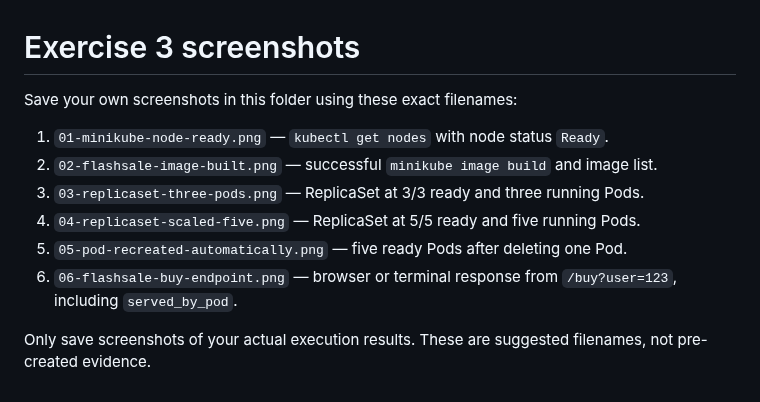
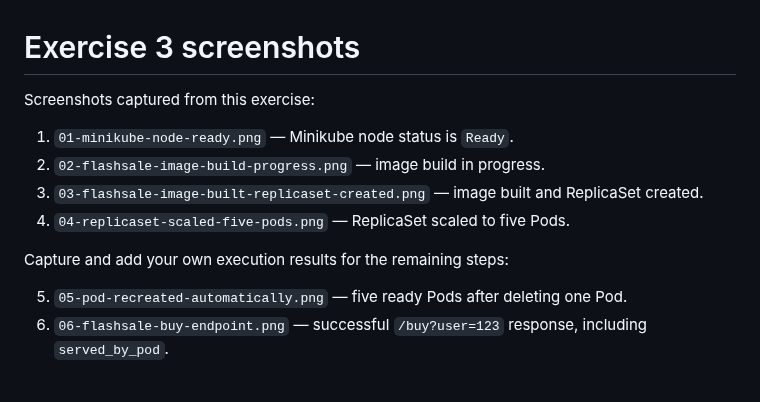
Before and after one commit to thesrujan/thesrujan, a Markdown page: 3-ReplicaSet-Flash-Sale/images/README.md, the part around the change. GitHub-like rendering.

```diff
--- a/3-ReplicaSet-Flash-Sale/images/README.md
+++ b/3-ReplicaSet-Flash-Sale/images/README.md
@@ -1,12 +1,13 @@
 # Exercise 3 screenshots
 
-Save your own screenshots in this folder using these exact filenames:
+Screenshots captured from this exercise:
 
-1. `01-minikube-node-ready.png` — `kubectl get nodes` with node status `Ready`.
-2. `02-flashsale-image-built.png` — successful `minikube image build` and image list.
-3. `03-replicaset-three-pods.png` — ReplicaSet at 3/3 ready and three running Pods.
-4. `04-replicaset-scaled-five.png` — ReplicaSet at 5/5 ready and five running Pods.
+1. `01-minikube-node-ready.png` — Minikube node status is `Ready`.
+2. `02-flashsale-image-build-progress.png` — image build in progress.
+3. `03-flashsale-image-built-replicaset-created.png` — image built and ReplicaSet created.
+4. `04-replicaset-scaled-five-pods.png` — ReplicaSet scaled to five Pods.
+
+Capture and add your own execution results for the remaining steps:
+
 5. `05-pod-recreated-automatically.png` — five ready Pods after deleting one Pod.
-6. `06-flashsale-buy-endpoint.png` — browser or terminal response from `/buy?user=123`, including `served_by_pod`.
-
-Only save screenshots of your actual execution results. These are suggested filenames, not pre-created evidence.
+6. `06-flashsale-buy-endpoint.png` — successful `/buy?user=123` response, including `served_by_pod`.
```
Also changed, not shown: 3-ReplicaSet-Flash-Sale/README.md (+2 -14 lines), README.md (+2 -0 lines), 3-ReplicaSet-Flash-Sale/images/01-minikube-node-ready.png (added), 3-ReplicaSet-Flash-Sale/images/02-flashsale-image-build-progress.png (added), 3-ReplicaSet-Flash-Sale/images/03-flashsale-image-built-replicaset-created.png (added), 3-ReplicaSet-Flash-Sale/images/04-replicaset-scaled-five-pods.png (added).
